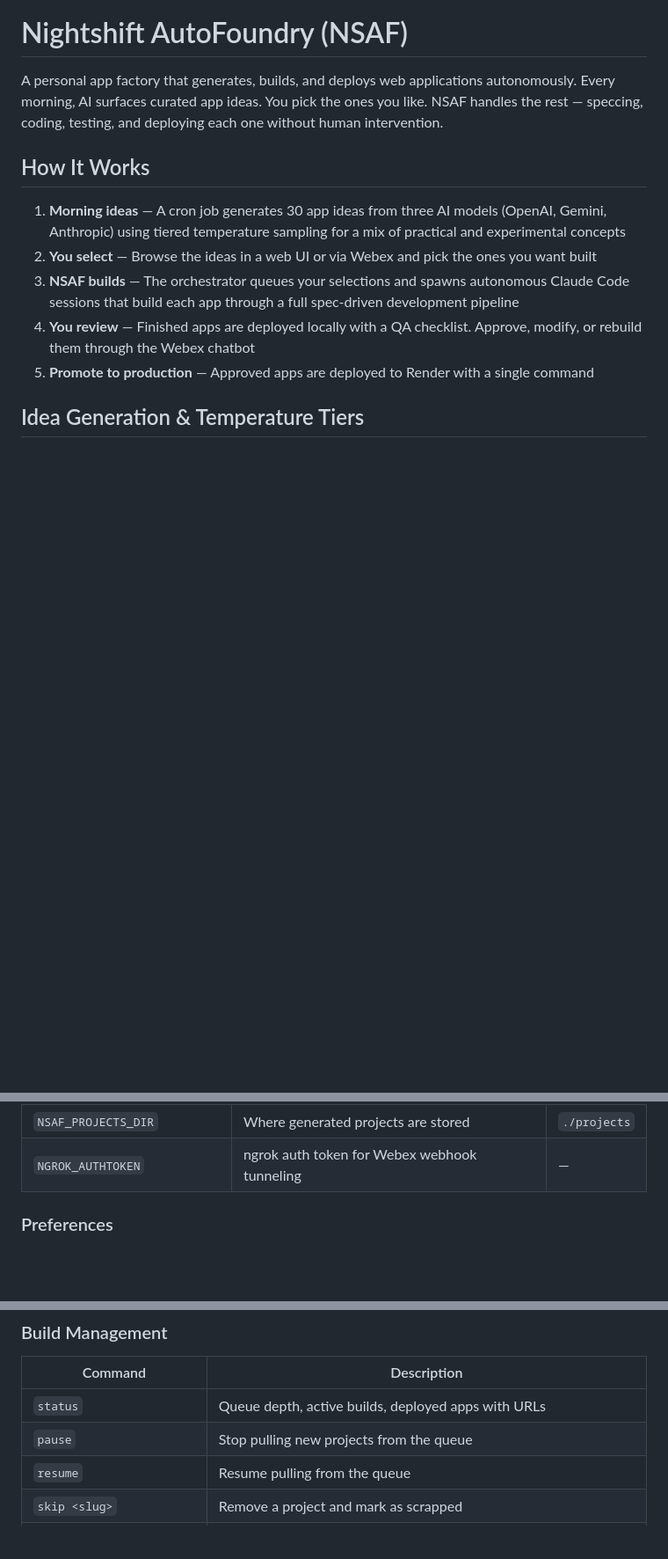
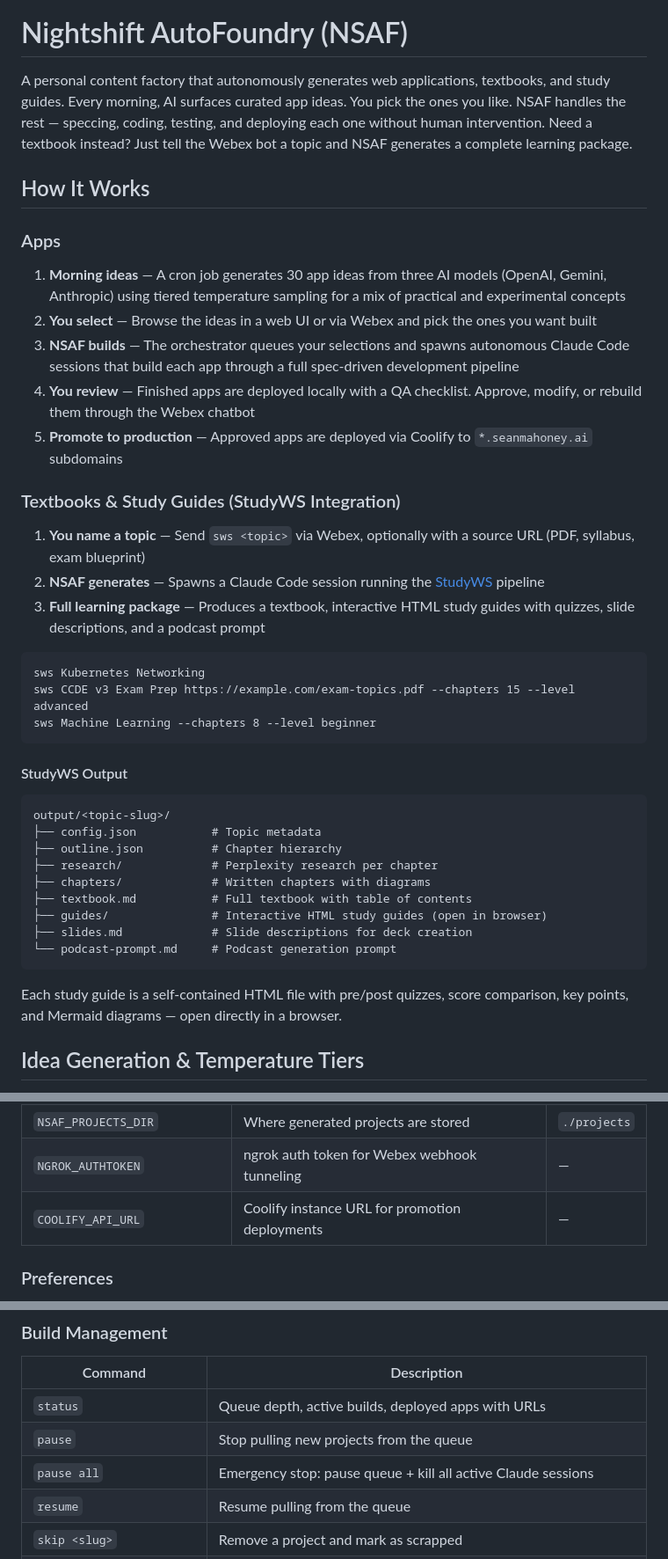
Before and after one commit to seanerama/nsaf, a Markdown page: README.md, 3 parts joined by grey strips. Shown at 88% size. Rendered like a GitHub page; blank space fills up the shorter version.

````diff
--- a/README.md
+++ b/README.md
@@ -4,15 +4,42 @@
 
 # Nightshift AutoFoundry (NSAF)
 
-A personal app factory that generates, builds, and deploys web applications autonomously. Every morning, AI surfaces curated app ideas. You pick the ones you like. NSAF handles the rest — speccing, coding, testing, and deploying each one without human intervention.
+A personal content factory that autonomously generates web applications, textbooks, and study guides. Every morning, AI surfaces curated app ideas. You pick the ones you like. NSAF handles the rest — speccing, coding, testing, and deploying each one without human intervention. Need a textbook instead? Just tell the Webex bot a topic and NSAF generates a complete learning package.
 
 ## How It Works
 
+### Apps
 1. **Morning ideas** — A cron job generates 30 app ideas from three AI models (OpenAI, Gemini, Anthropic) using tiered temperature sampling for a mix of practical and experimental concepts
 2. **You select** — Browse the ideas in a web UI or via Webex and pick the ones you want built
 3. **NSAF builds** — The orchestrator queues your selections and spawns autonomous Claude Code sessions that build each app through a full spec-driven development pipeline
 4. **You review** — Finished apps are deployed locally with a QA checklist. Approve, modify, or rebuild them through the Webex chatbot
-5. **Promote to production** — Approved apps are deployed to Render with a single command
+5. **Promote to production** — Approved apps are deployed via Coolify to `*.seanmahoney.ai` subdomains
+
+### Textbooks & Study Guides (StudyWS Integration)
+1. **You name a topic** — Send `sws <topic>` via Webex, optionally with a source URL (PDF, syllabus, exam blueprint)
+2. **NSAF generates** — Spawns a Claude Code session running the [StudyWS](https://www.npmjs.com/package/studyws) pipeline
+3. **Full learning package** — Produces a textbook, interactive HTML study guides with quizzes, slide descriptions, and a podcast prompt
+
+```
+sws Kubernetes Networking
+sws CCDE v3 Exam Prep https://example.com/exam-topics.pdf --chapters 15 --level advanced
+sws Machine Learning --chapters 8 --level beginner
+```
+
+#### StudyWS Output
+```
+output/<topic-slug>/
+├── config.json           # Topic metadata
+├── outline.json          # Chapter hierarchy
+├── research/             # Perplexity research per chapter
+├── chapters/             # Written chapters with diagrams
+├── textbook.md           # Full textbook with table of contents
+├── guides/               # Interactive HTML study guides (open in browser)
+├── slides.md             # Slide descriptions for deck creation
+└── podcast-prompt.md     # Podcast generation prompt
+```
+
+Each study guide is a self-contained HTML file with pre/post quizzes, score comparison, key points, and Mermaid diagrams — open directly in a browser.
 
 ## Idea Generation & Temperature Tiers
 
@@ -129,6 +162,7 @@ Key settings:
 | `NSAF_STALL_TIMEOUT_MINUTES` | Minutes before a build is flagged as stalled | `30` |
 | `NSAF_PROJECTS_DIR` | Where generated projects are stored | `./projects` |
 | `NGROK_AUTHTOKEN` | ngrok auth token for Webex webhook tunneling | — |
+| `COOLIFY_API_URL` | Coolify instance URL for promotion deployments | — |
 
 ### Preferences
 
@@ -174,6 +208,7 @@ Control Nightshift AutoFoundry from your phone or desktop through Webex. Works i
 |---------|-------------|
 | `status` | Queue depth, active builds, deployed apps with URLs |
 | `pause` | Stop pulling new projects from the queue |
+| `pause all` | Emergency stop: pause queue + kill all active Claude sessions |
 | `resume` | Resume pulling from the queue |
 | `skip <slug>` | Remove a project and mark as scrapped |
 | `restart <slug>` | Re-queue a stalled or failed project |
````
Also changed, not shown: other parts of README.md (+82 -32 lines).
